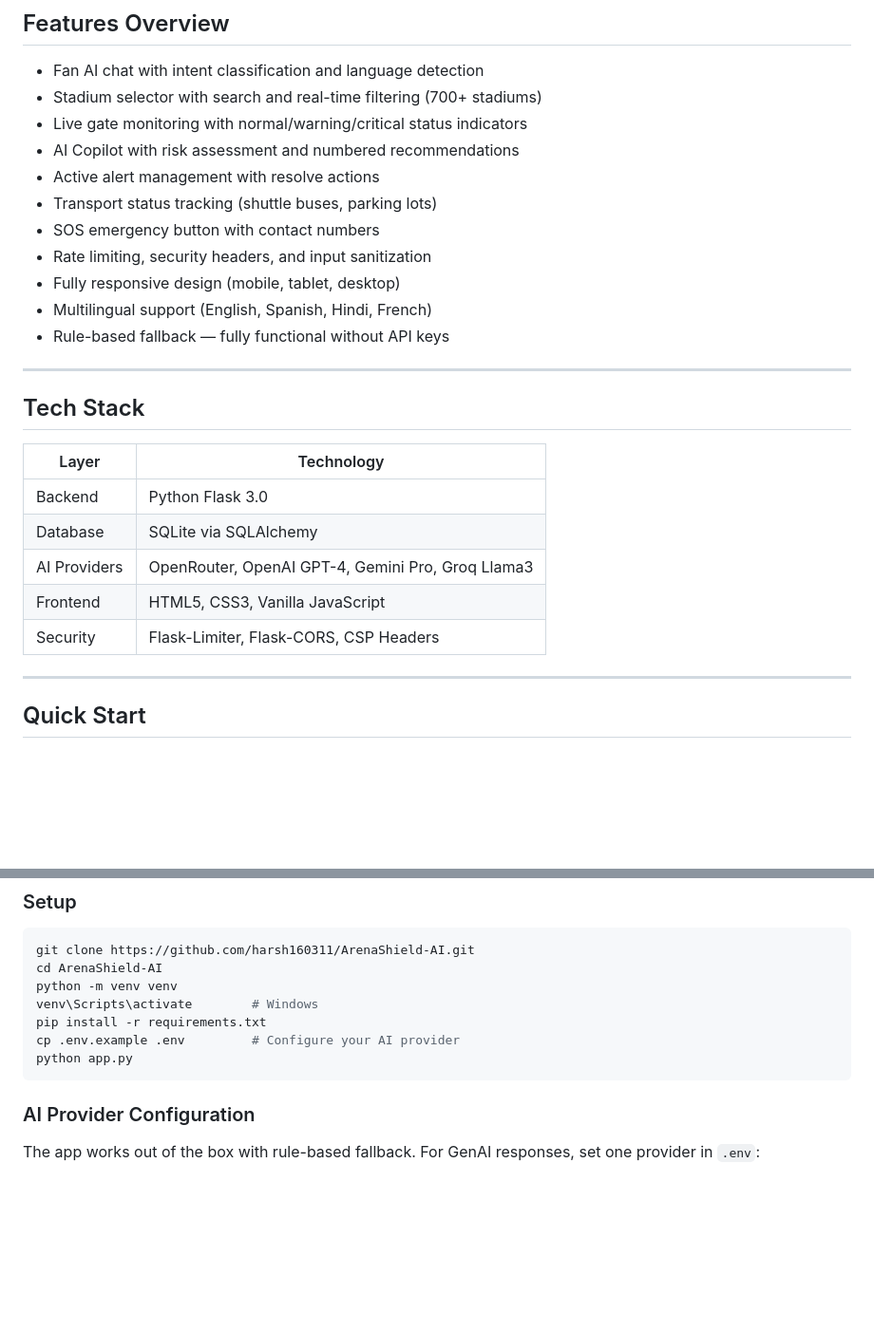
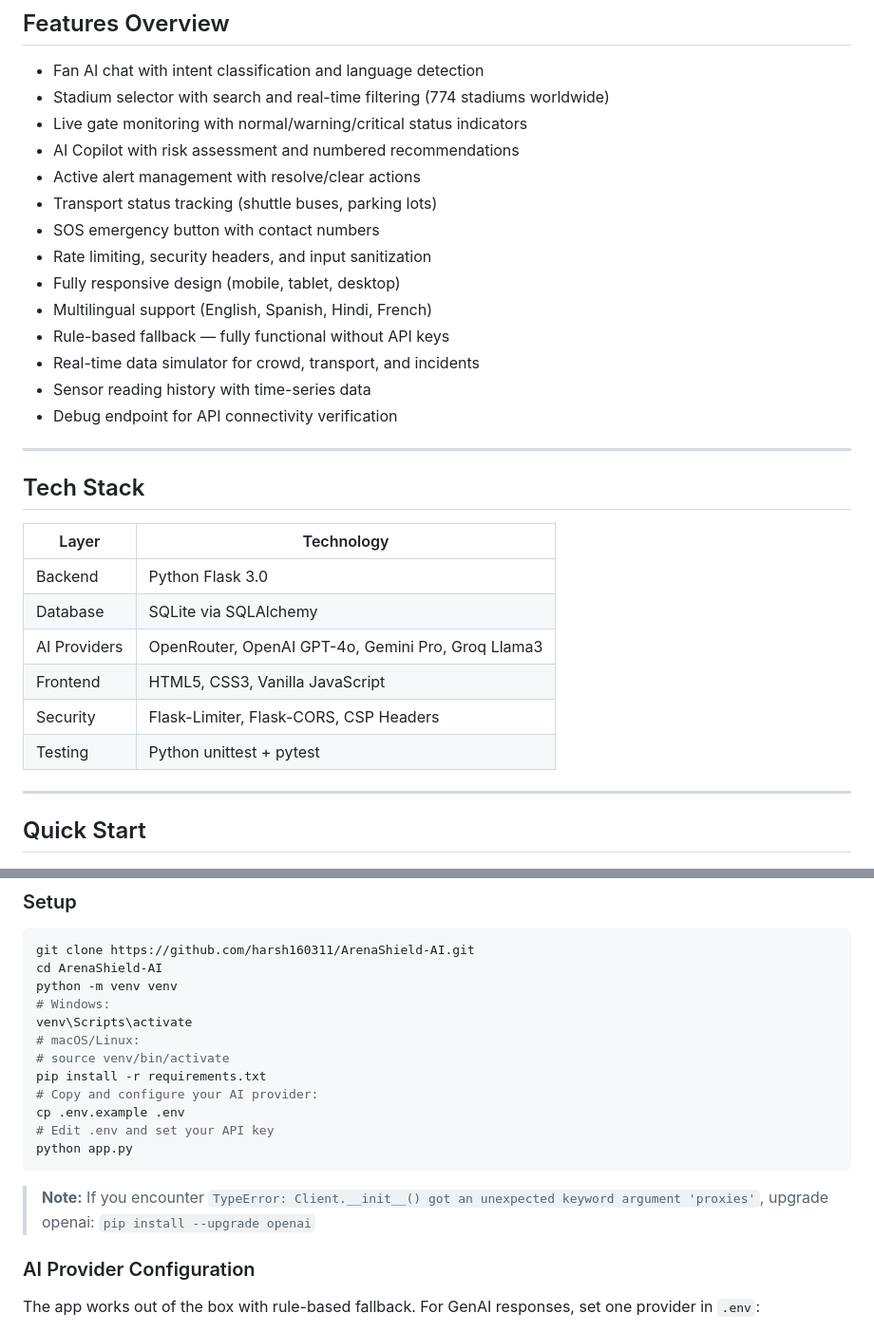
Before and after one commit to harsh160311/ArenaShield-AI, a Markdown page: README.md, 2 parts joined by grey strips. Shown at 95% size. Drawn GitHub-style; blank space fills up the shorter version.

````diff
--- a/README.md
+++ b/README.md
@@ -46,16 +48,19 @@ Context-aware retrieval system combining stadium infrastructure data, 700+ globa
 ## Features Overview
 
 - Fan AI chat with intent classification and language detection
-- Stadium selector with search and real-time filtering (700+ stadiums)
+- Stadium selector with search and real-time filtering (774 stadiums worldwide)
 - Live gate monitoring with normal/warning/critical status indicators
 - AI Copilot with risk assessment and numbered recommendations
-- Active alert management with resolve actions
+- Active alert management with resolve/clear actions
 - Transport status tracking (shuttle buses, parking lots)
 - SOS emergency button with contact numbers
 - Rate limiting, security headers, and input sanitization
 - Fully responsive design (mobile, tablet, desktop)
 - Multilingual support (English, Spanish, Hindi, French)
 - Rule-based fallback — fully functional without API keys
+- Real-time data simulator for crowd, transport, and incidents
+- Sensor reading history with time-series data
+- Debug endpoint for API connectivity verification
 
 ---
 
@@ -65,9 +70,10 @@ Context-aware retrieval system combining stadium infrastructure data, 700+ globa
 |-------|-----------|
 | Backend | Python Flask 3.0 |
 | Database | SQLite via SQLAlchemy |
-| AI Providers | OpenRouter, OpenAI GPT-4, Gemini Pro, Groq Llama3 |
+| AI Providers | OpenRouter, OpenAI GPT-4o, Gemini Pro, Groq Llama3 |
 | Frontend | HTML5, CSS3, Vanilla JavaScript |
 | Security | Flask-Limiter, Flask-CORS, CSP Headers |
+| Testing | Python unittest + pytest |
 
 ---
 
@@ -83,11 +89,18 @@ Context-aware retrieval system combining stadium infrastructure data, 700+ globa
 git clone https://github.com/harsh160311/ArenaShield-AI.git
 cd ArenaShield-AI
 python -m venv venv
-venv\Scripts\activate        # Windows
+# Windows:
+venv\Scripts\activate
+# macOS/Linux:
+# source venv/bin/activate
 pip install -r requirements.txt
-cp .env.example .env         # Configure your AI provider
+# Copy and configure your AI provider:
+cp .env.example .env
+# Edit .env and set your API key
 python app.py
 ```
+
+> **Note:** If you encounter `TypeError: Client.__init__() got an unexpected keyword argument 'proxies'`, upgrade openai: `pip install --upgrade openai`
 
 ### AI Provider Configuration
 
````
Also changed, not shown: other parts of README.md (+79 -27 lines).
